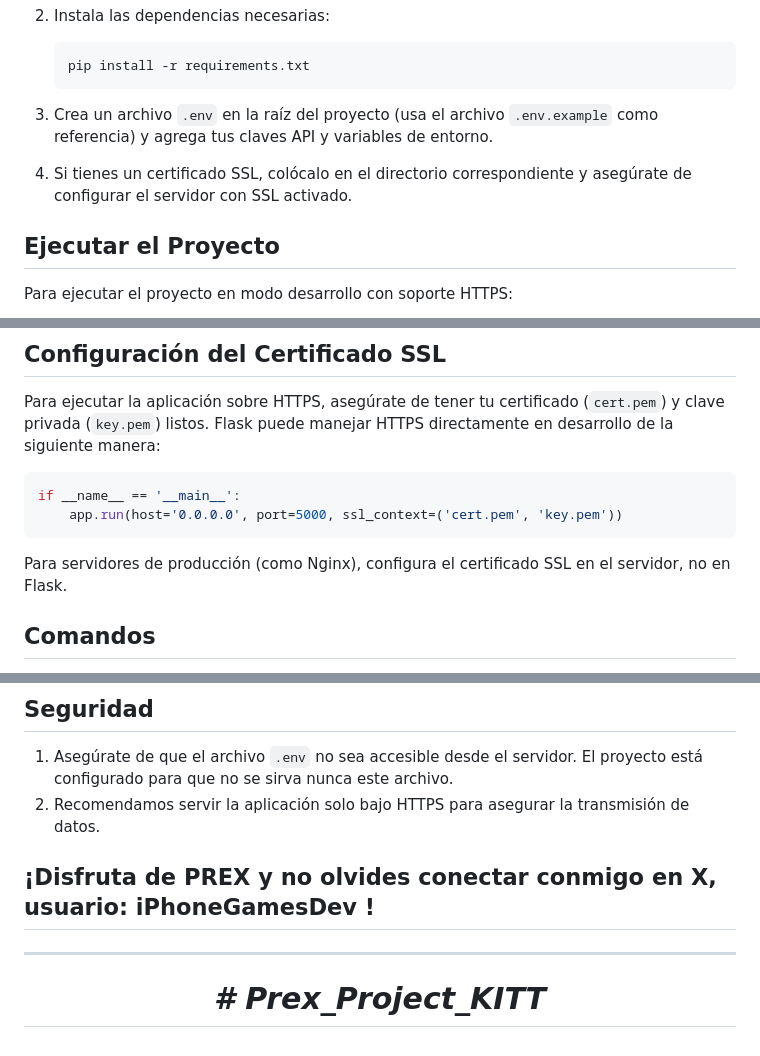
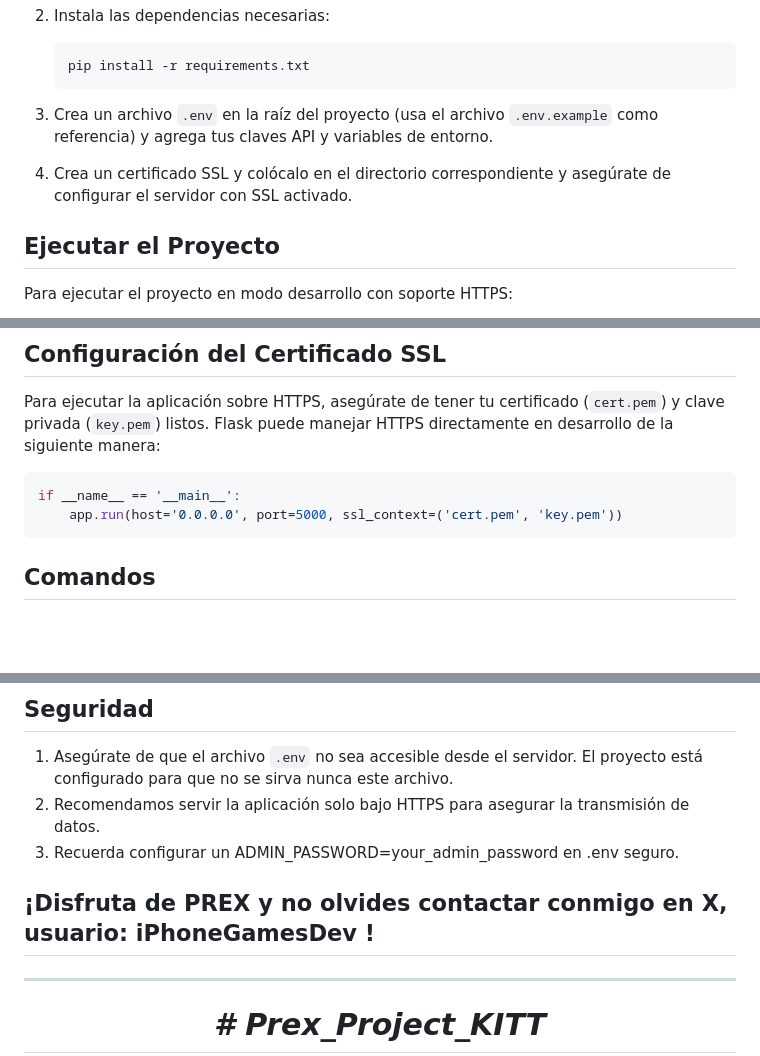
Before and after one commit to pinger00/Prex_Project_KITT, a Markdown page: README.md, 3 parts joined by grey strips. Rendered like a GitHub page; blank space fills up the shorter version.

````diff
--- a/README.md
+++ b/README.md
@@ -68,7 +68,7 @@ python-dotenv
 
 3. Crea un archivo `.env` en la raíz del proyecto (usa el archivo `.env.example` como referencia) y agrega tus claves API y variables de entorno.
 
-4. Si tienes un certificado SSL, colócalo en el directorio correspondiente y asegúrate de configurar el servidor con SSL activado.
+4. Crea un certificado SSL y colócalo en el directorio correspondiente y asegúrate de configurar el servidor con SSL activado.
 
 ## Ejecutar el Proyecto
 Para ejecutar el proyecto en modo desarrollo con soporte HTTPS:
@@ -82,8 +82,6 @@ Para ejecutar la aplicación sobre HTTPS, asegúrate de tener tu certificado (`c
    if __name__ == '__main__':
        app.run(host='0.0.0.0', port=5000, ssl_context=('cert.pem', 'key.pem'))
    ```
-
-Para servidores de producción (como Nginx), configura el certificado SSL en el servidor, no en Flask.
 
 ## Comandos
 El archivo `commands.py` te permitirá agregar nuevos comandos que PREX puede ejecutar. Ya vienen configurados algunos comandos básicos como:
@@ -121,8 +119,9 @@ Para agregar nuevos comandos, edita el archivo `commands.py`. Puedes personaliza
 ## Seguridad
 1. Asegúrate de que el archivo `.env` no sea accesible desde el servidor. El proyecto está configurado para que no se sirva nunca este archivo.
 2. Recomendamos servir la aplicación solo bajo HTTPS para asegurar la transmisión de datos.
+3. Recuerda configurar un ADMIN_PASSWORD=your_admin_password en .env seguro.
 
-## ¡Disfruta de PREX y no olvides conectar conmigo en X, usuario: iPhoneGamesDev !
+## ¡Disfruta de PREX y no olvides contactar conmigo en X, usuario: iPhoneGamesDev !
 
 
 ******************************************************************************************
````
Also changed, not shown: other parts of README.md (+18 -18 lines).
